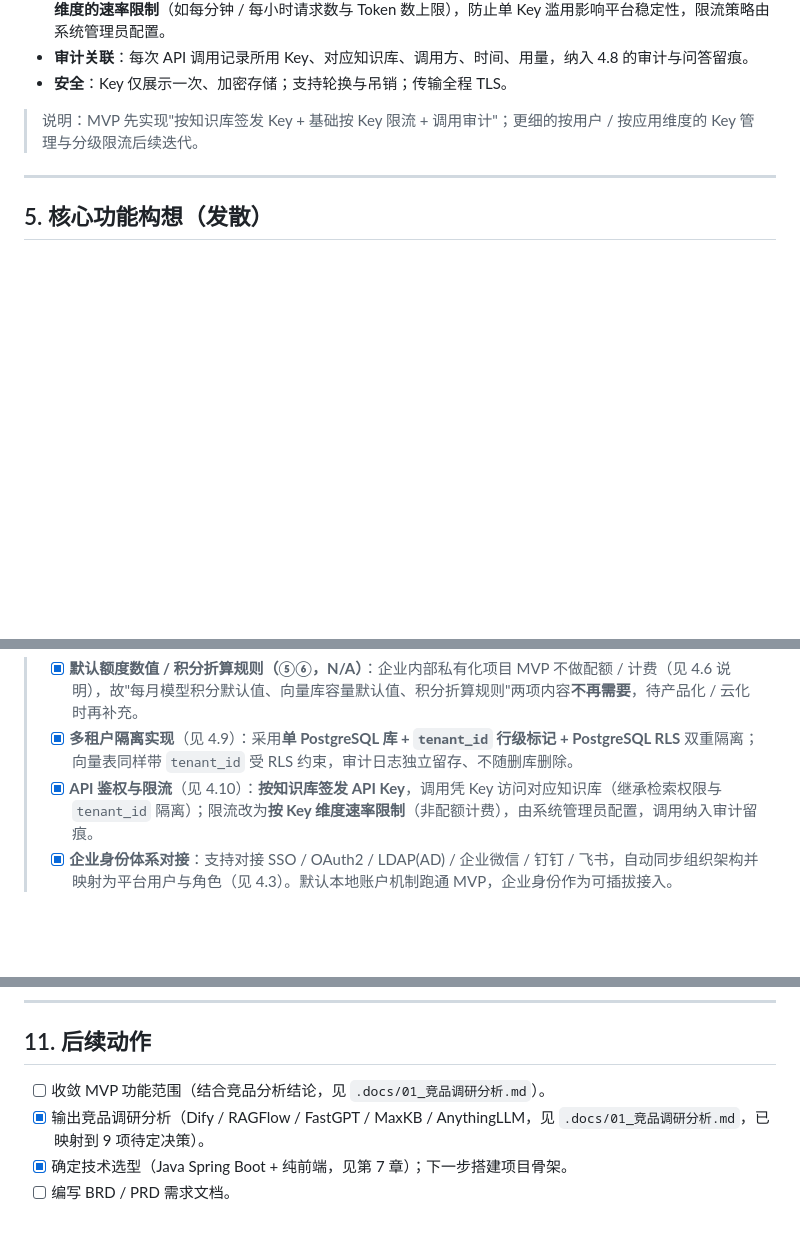
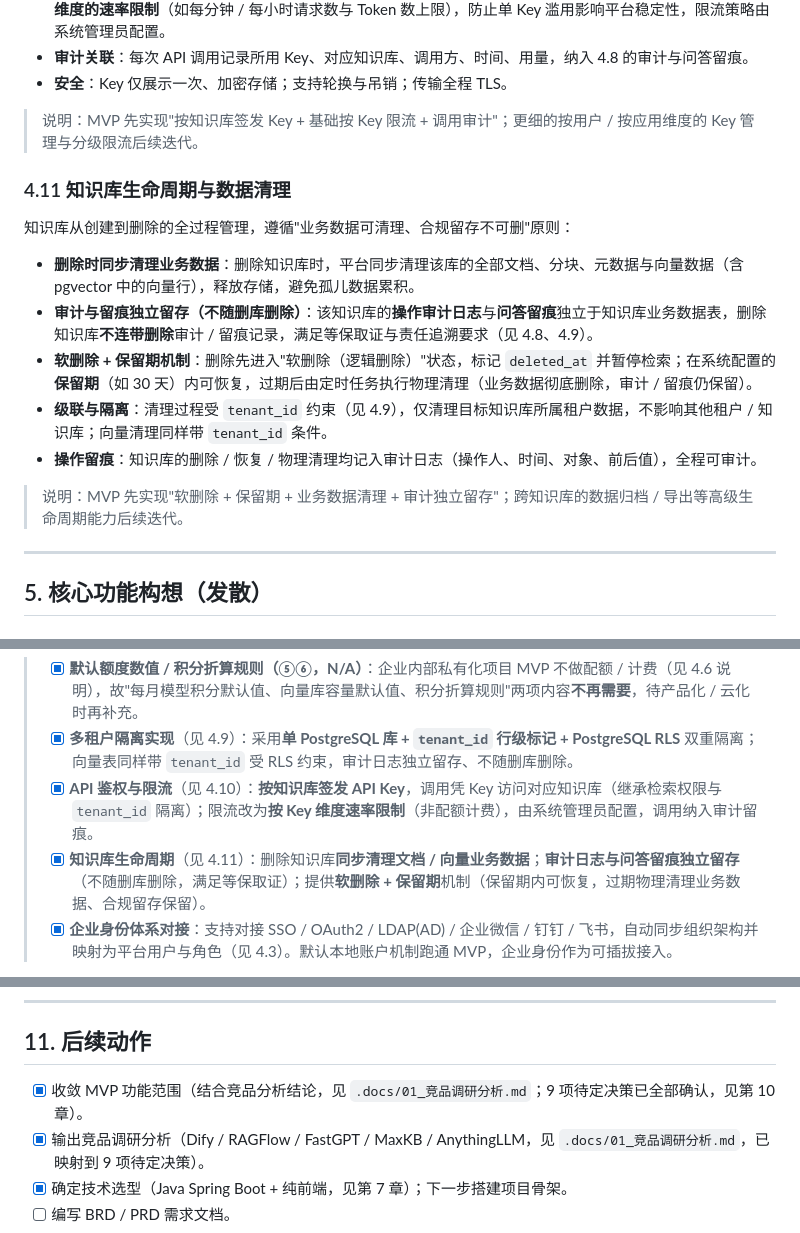
Before and after one commit to qoobots/qoorag, a Markdown page: .docs/00_头脑风暴文档.md, 3 parts joined by grey strips. Drawn GitHub-style; blank space fills up the shorter version.

Commit message:
docs: 明确知识库生命周期（删库清向量+审计留痕独立留存+软删除保留期），9项待定全部收敛

```diff
--- a/.docs/00_头脑风暴文档.md
+++ b/.docs/00_头脑风暴文档.md
@@ -233,6 +233,18 @@
 
 > 说明：MVP 先实现"按知识库签发 Key + 基础按 Key 限流 + 调用审计"；更细的按用户 / 按应用维度的 Key 管理与分级限流后续迭代。
 
+### 4.11 知识库生命周期与数据清理
+
+知识库从创建到删除的全过程管理，遵循"业务数据可清理、合规留存不可删"原则：
+
+- **删除时同步清理业务数据**：删除知识库时，平台同步清理该库的全部文档、分块、元数据与向量数据（含 pgvector 中的向量行），释放存储，避免孤儿数据累积。
+- **审计与留痕独立留存（不随删库删除）**：该知识库的**操作审计日志**与**问答留痕**独立于知识库业务数据表，删除知识库**不连带删除**审计 / 留痕记录，满足等保取证与责任追溯要求（见 4.8、4.9）。
+- **软删除 + 保留期机制**：删除先进入"软删除（逻辑删除）"状态，标记 `deleted_at` 并暂停检索；在系统配置的**保留期**（如 30 天）内可恢复，过期后由定时任务执行物理清理（业务数据彻底删除，审计 / 留痕仍保留）。
+- **级联与隔离**：清理过程受 `tenant_id` 约束（见 4.9），仅清理目标知识库所属租户数据，不影响其他租户 / 知识库；向量清理同样带 `tenant_id` 条件。
+- **操作留痕**：知识库的删除 / 恢复 / 物理清理均记入审计日志（操作人、时间、对象、前后值），全程可审计。
+
+> 说明：MVP 先实现"软删除 + 保留期 + 业务数据清理 + 审计独立留存"；跨知识库的数据归档 / 导出等高级生命周期能力后续迭代。
+
 ---
 
 ## 5. 核心功能构想（发散）
@@ -335,6 +347,7 @@
 > - [x] **默认额度数值 / 积分折算规则（⑤⑥，N/A）**：企业内部私有化项目 MVP 不做配额 / 计费（见 4.6 说明），故"每月模型积分默认值、向量库容量默认值、积分折算规则"两项内容**不再需要**，待产品化 / 云化时再补充。
 > - [x] **多租户隔离实现**（见 4.9）：采用**单 PostgreSQL 库 + `tenant_id` 行级标记 + PostgreSQL RLS** 双重隔离；向量表同样带 `tenant_id` 受 RLS 约束，审计日志独立留存、不随删库删除。
 > - [x] **API 鉴权与限流**（见 4.10）：**按知识库签发 API Key**，调用凭 Key 访问对应知识库（继承检索权限与 `tenant_id` 隔离）；限流改为**按 Key 维度速率限制**（非配额计费），由系统管理员配置，调用纳入审计留痕。
+> - [x] **知识库生命周期**（见 4.11）：删除知识库**同步清理文档 / 向量业务数据**；**审计日志与问答留痕独立留存**（不随删库删除，满足等保取证）；提供**软删除 + 保留期**机制（保留期内可恢复，过期物理清理业务数据、合规留存保留）。
 > - [x] **企业身份体系对接**：支持对接 SSO / OAuth2 / LDAP(AD) / 企业微信 / 钉钉 / 飞书，自动同步组织架构并映射为平台用户与角色（见 4.3）。默认本地账户机制跑通 MVP，企业身份作为可插拔接入。
 
 - [x] **默认技术栈**（见第 7 章）：后端 Java + Spring Boot，前端纯 HTML5 / CSS3 / JS，关系库 PostgreSQL + pgvector，异步用 Spring 异步 + Redis / RabbitMQ，Docker Compose 部署。
@@ -348,7 +361,7 @@
 
 ## 11. 后续动作
 
-- [ ] 收敛 MVP 功能范围（结合竞品分析结论，见 `.docs/01_竞品调研分析.md`）。
+- [x] 收敛 MVP 功能范围（结合竞品分析结论，见 `.docs/01_竞品调研分析.md`；9 项待定决策已全部确认，见第 10 章）。
 - [x] 输出竞品调研分析（Dify / RAGFlow / FastGPT / MaxKB / AnythingLLM，见 `.docs/01_竞品调研分析.md`，已映射到 9 项待定决策）。
 - [x] 确定技术选型（Java Spring Boot + 纯前端，见第 7 章）；下一步搭建项目骨架。
 - [ ] 编写 BRD / PRD 需求文档。
```
